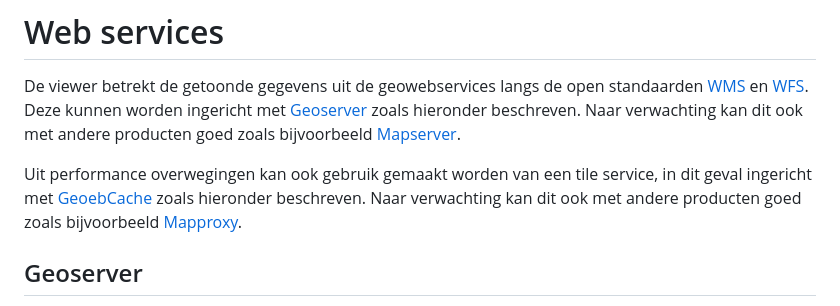
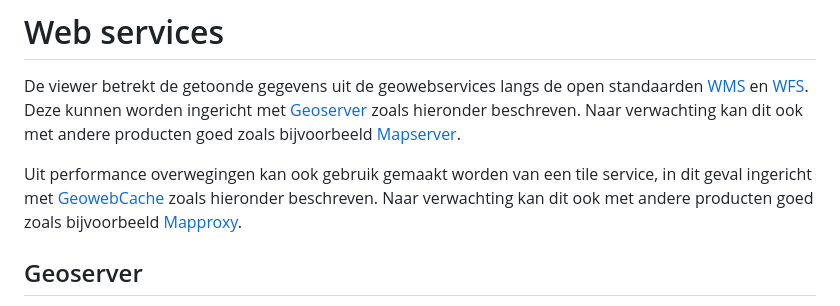
Before and after one commit to ProvincieZeeland/FRESHEM, a Markdown page: README.md, the part around the change. Rendered like a GitHub page.

Commit message:
Update README.md
Signed-off-by: Thieu Caris <thieu_caris@yahoo.com>

```diff
--- a/README.md
+++ b/README.md
@@ -248,7 +248,7 @@ met [Geoserver](https://geoserver.org/) zoals hieronder beschreven. Naar verwach
 ook met andere producten goed zoals bijvoorbeeld [Mapserver](https://mapserver.org/).
 
 Uit performance overwegingen kan ook gebruik gemaakt worden van een tile
-service, in dit geval ingericht met [GeoebCache](https://docs.geoserver.org/stable/en/user/geowebcache/index.html) zoals hieronder
+service, in dit geval ingericht met [GeowebCache](https://docs.geoserver.org/stable/en/user/geowebcache/index.html) zoals hieronder
 beschreven. Naar verwachting kan dit ook met andere producten goed zoals
 bijvoorbeeld [Mapproxy](https://www.mapproxy.org/).
 
```
